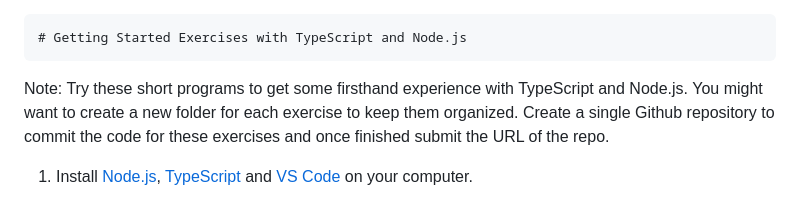
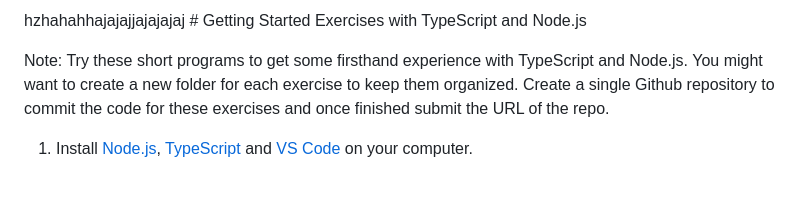
Before and after one commit to umer987/javascript_projects, a Markdown page: onlyjs/getting-started-exercises.md, the part around the change. GitHub-like rendering.

```diff
--- a/onlyjs/getting-started-exercises.md
+++ b/onlyjs/getting-started-exercises.md
@@ -1,3 +1,4 @@
+hzhahahhajajajjajajajaj
     # Getting Started Exercises with TypeScript and Node.js
 
 Note: Try these short programs to get some firsthand experience with TypeScript and Node.js.
```
